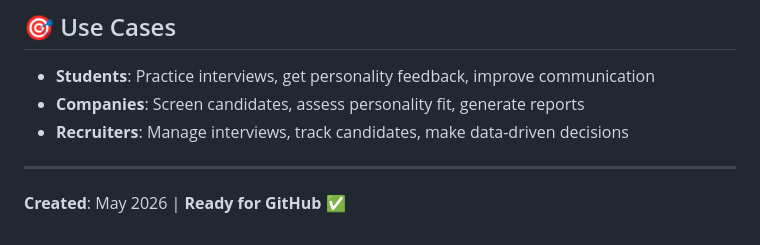
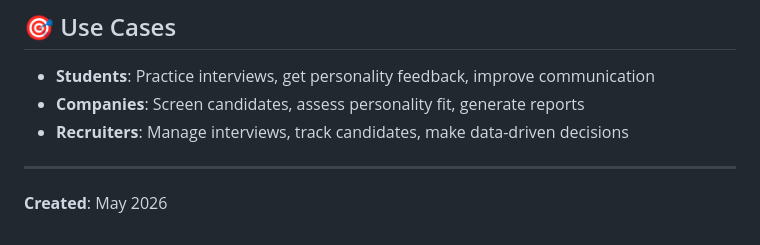
Before and after one commit to yoganandansr99/Persona-Nexus, a Markdown page: README.md, the part around the change. Drawn GitHub-style.

Commit message:
Update README to remove GitHub readiness status
Removed 'Ready for GitHub' status from README.

```diff
--- a/README.md
+++ b/README.md
@@ -128,4 +128,4 @@ An intelligent interview assessment system that analyzes personality, communicat
 
 ---
 
-**Created**: May 2026 | **Ready for GitHub** ✅
+**Created**: May 2026
```
